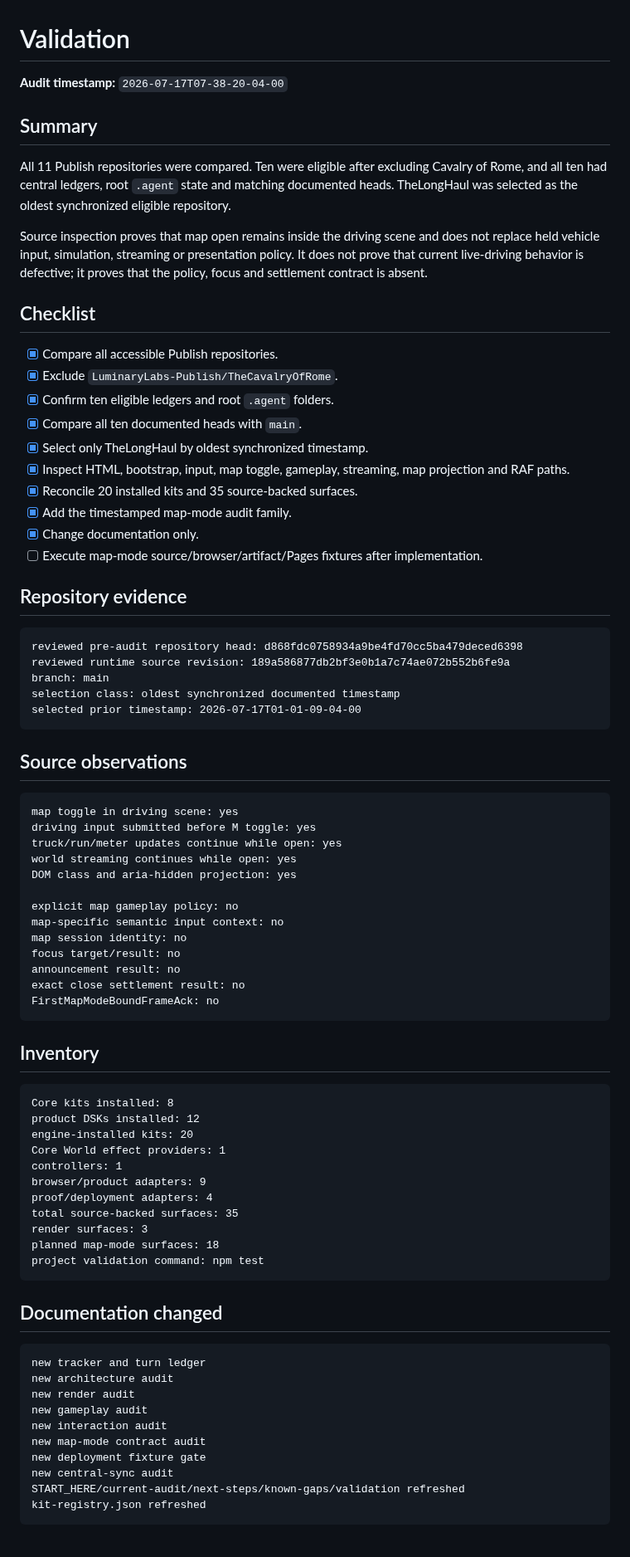
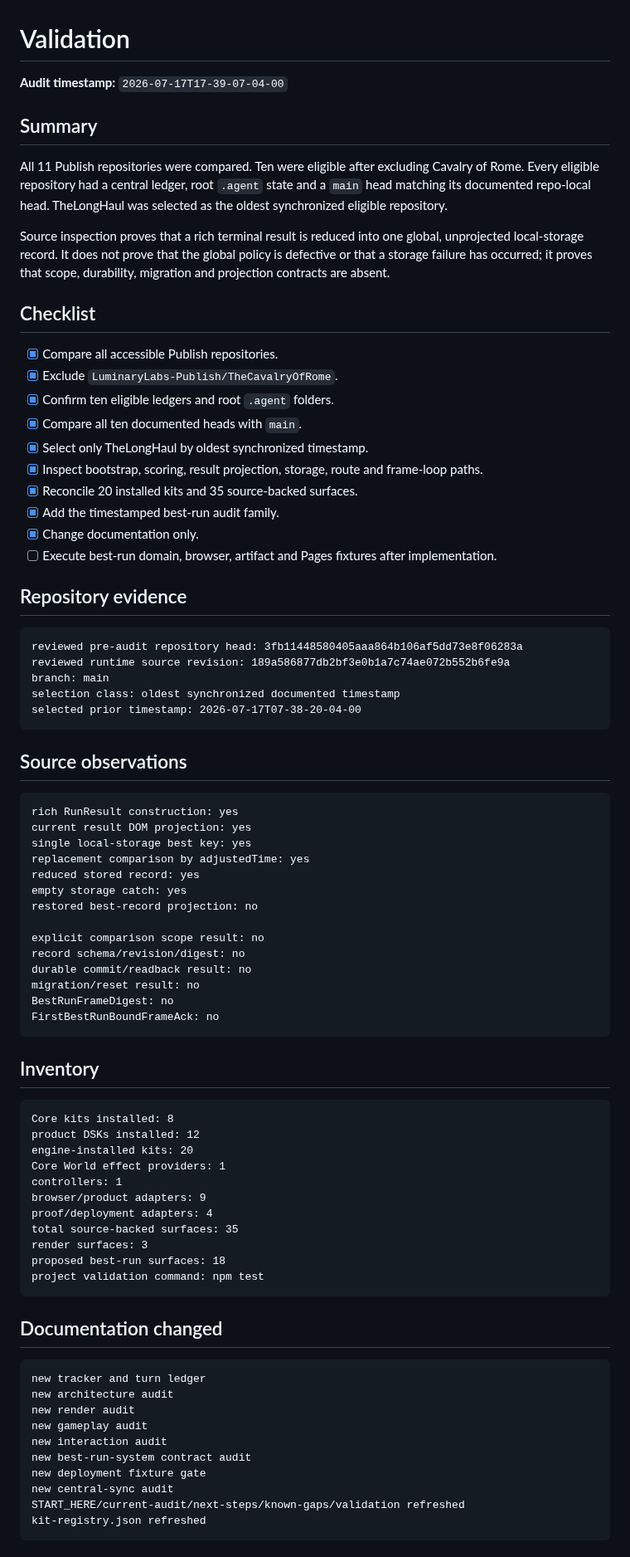
Before and after one commit to LuminaryLabs-Publish/TheLongHaul, a Markdown page: .agent/validation.md, the part around one of its changes. Shown at 83% size. GitHub-like rendering.

Commit message:
docs(agent): validate best-run audit boundary

````diff
--- a/.agent/validation.md
+++ b/.agent/validation.md
@@ -1,12 +1,12 @@
 # Validation
 
-**Audit timestamp:** `2026-07-17T07-38-20-04-00`
+**Audit timestamp:** `2026-07-17T17-39-07-04-00`
 
 ## Summary
 
-All 11 Publish repositories were compared. Ten were eligible after excluding Cavalry of Rome, and all ten had central ledgers, root `.agent` state and matching documented heads. TheLongHaul was selected as the oldest synchronized eligible repository.
+All 11 Publish repositories were compared. Ten were eligible after excluding Cavalry of Rome. Every eligible repository had a central ledger, root `.agent` state and a `main` head matching its documented repo-local head. TheLongHaul was selected as the oldest synchronized eligible repository.
 
-Source inspection proves that map open remains inside the driving scene and does not replace held vehicle input, simulation, streaming or presentation policy. It does not prove that current live-driving behavior is defective; it proves that the policy, focus and settlement contract is absent.
+Source inspection proves that a rich terminal result is reduced into one global, unprojected local-storage record. It does not prove that the global policy is defective or that a storage failure has occurred; it proves that scope, durability, migration and projection contracts are absent.
 
 ## Checklist
 
@@ -15,38 +15,39 @@ Source inspection proves that map open remains inside the driving scene and does
 - [x] Confirm ten eligible ledgers and root `.agent` folders.
 - [x] Compare all ten documented heads with `main`.
 - [x] Select only TheLongHaul by oldest synchronized timestamp.
-- [x] Inspect HTML, bootstrap, input, map toggle, gameplay, streaming, map projection and RAF paths.
+- [x] Inspect bootstrap, scoring, result projection, storage, route and frame-loop paths.
 - [x] Reconcile 20 installed kits and 35 source-backed surfaces.
-- [x] Add the timestamped map-mode audit family.
+- [x] Add the timestamped best-run audit family.
 - [x] Change documentation only.
-- [ ] Execute map-mode source/browser/artifact/Pages fixtures after implementation.
+- [ ] Execute best-run domain, browser, artifact and Pages fixtures after implementation.
 
 ## Repository evidence
 
 ```txt
-reviewed pre-audit repository head: d868fdc0758934a9be4fd70cc5ba479deced6398
+reviewed pre-audit repository head: 3fb11448580405aaa864b106af5dd73e8f06283a
 reviewed runtime source revision: 189a586877db2bf3e0b1a7c74ae072b552b6fe9a
 branch: main
 selection class: oldest synchronized documented timestamp
-selected prior timestamp: 2026-07-17T01-01-09-04-00
+selected prior timestamp: 2026-07-17T07-38-20-04-00
 ```
 
 ## Source observations
 
 ```txt
-map toggle in driving scene: yes
-driving input submitted before M toggle: yes
-truck/run/meter updates continue while open: yes
-world streaming continues while open: yes
-DOM class and aria-hidden projection: yes
+rich RunResult construction: yes
+current result DOM projection: yes
+single local-storage best key: yes
+replacement comparison by adjustedTime: yes
+reduced stored record: yes
+empty storage catch: yes
+restored best-record projection: no
 
-explicit map gameplay policy: no
-map-specific semantic input context: no
-map session identity: no
-focus target/result: no
-announcement result: no
-exact close settlement result: no
-FirstMapModeBoundFrameAck: no
+explicit comparison scope result: no
+record schema/revision/digest: no
+durable commit/readback result: no
+migration/reset result: no
+BestRunFrameDigest: no
+FirstBestRunBoundFrameAck: no
 ```
 
 ## Inventory
@@ -61,7 +62,7 @@ browser/product adapters: 9
 proof/deployment adapters: 4
 total source-backed surfaces: 35
 render surfaces: 3
-planned map-mode surfaces: 18
+proposed best-run surfaces: 18
 project validation command: npm test
 ```
 
@@ -73,7 +74,7 @@ new architecture audit
 new render audit
 new gameplay audit
 new interaction audit
-new map-mode contract audit
+new best-run-system contract audit
 new deployment fixture gate
 new central-sync audit
 START_HERE/current-audit/next-steps/known-gaps/validation refreshed
````
Also changed, not shown: other parts of .agent/validation.md (+9 -7 lines).
